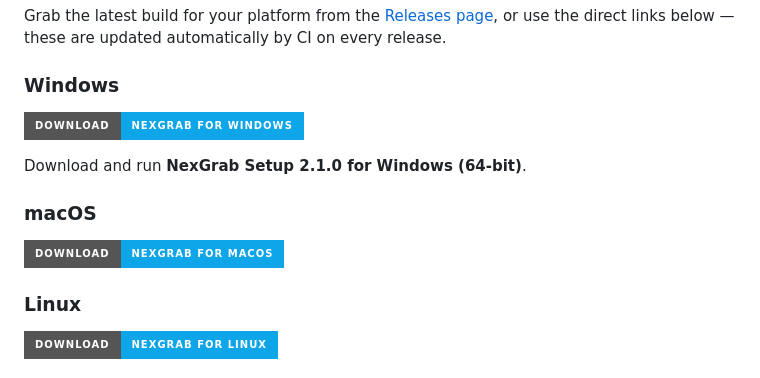
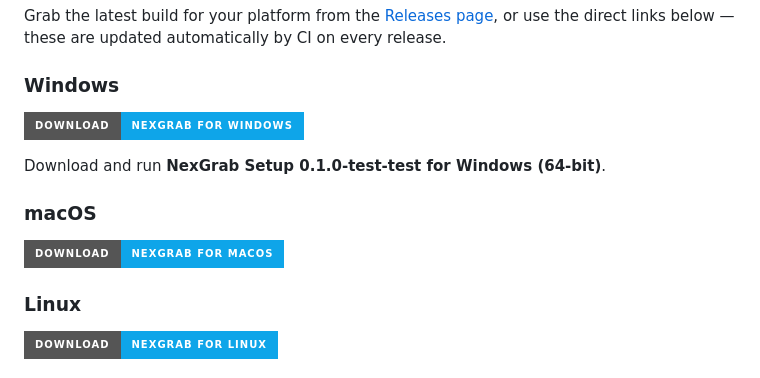
Before and after one commit to nexerisltd/NexGrab-Desktop, a Markdown page: README.md, the part around one of its changes. GitHub-like rendering; badges without logos.

Commit message:
docs: update download links for v0.1.0-test [skip ci]

```diff
--- a/README.md
+++ b/README.md
@@ -16,5 +16,5 @@ Grab the latest build for your platform from the [Releases page](https://github.
 
-Download and run **NexGrab Setup 2.1.0 for Windows (64-bit)**.
+Download and run **NexGrab Setup 0.1.0-test-test for Windows (64-bit)**.
 <!-- DOWNLOAD_WIN_END -->
 
 ### macOS
```
Also changed, not shown: other parts of README.md (+2 -2 lines).
